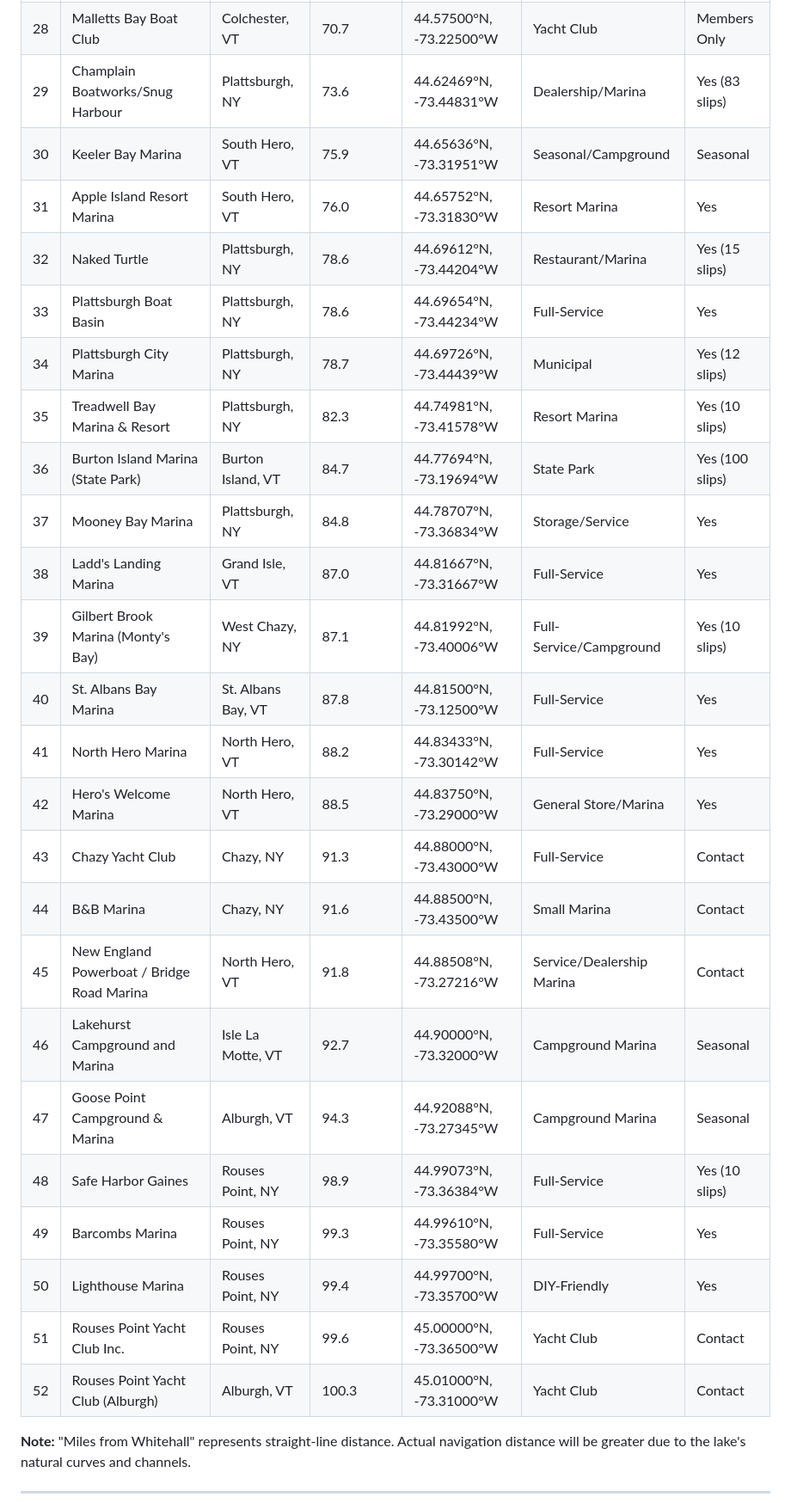
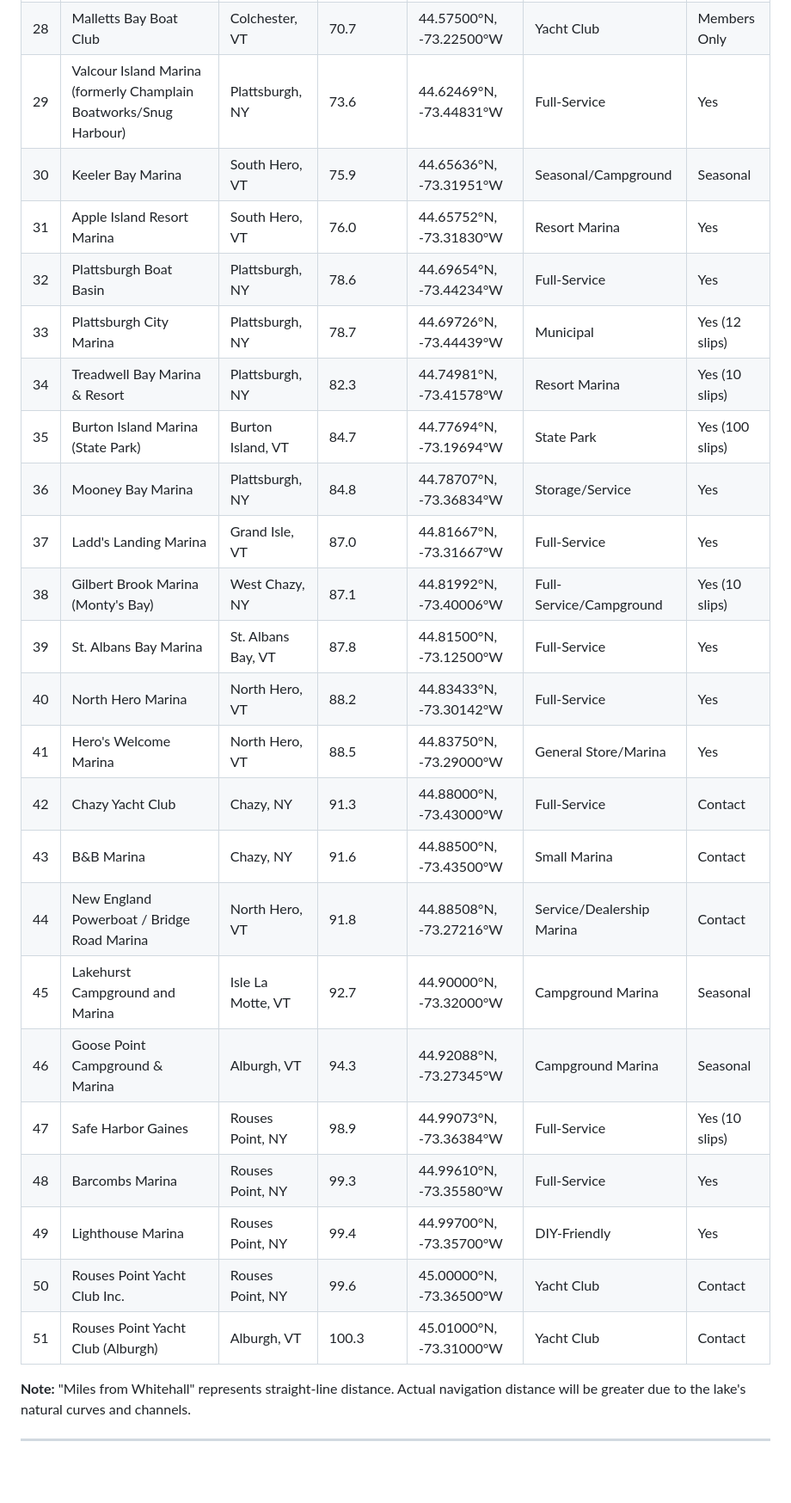
Before and after one commit to Bridgeview-Harbour/marinas-on-lake-champlain, a Markdown page: README.md, the part around one of its changes. Shown at 86% size. Rendered like a GitHub page; blank space fills up the shorter version.

```diff
--- a/README.md
+++ b/README.md
@@ -35,30 +35,29 @@
 | 26 | Coates Island Marina | Colchester, VT | 70.3 | 44.57000°N, -73.23500°W | Full-Service | Contact |
 | 27 | Marina at Marble Island | Colchester, VT | 70.3 | 44.56978°N, -73.23229°W | Resort Marina | Yes (16 slips) |
 | 28 | Malletts Bay Boat Club | Colchester, VT | 70.7 | 44.57500°N, -73.22500°W | Yacht Club | Members Only |
-| 29 | Champlain Boatworks/Snug Harbour | Plattsburgh, NY | 73.6 | 44.62469°N, -73.44831°W | Dealership/Marina | Yes (83 slips) |
+| 29 | Valcour Island Marina (formerly Champlain Boatworks/Snug Harbour) | Plattsburgh, NY | 73.6 | 44.62469°N, -73.44831°W | Full-Service | Yes |
 | 30 | Keeler Bay Marina | South Hero, VT | 75.9 | 44.65636°N, -73.31951°W | Seasonal/Campground | Seasonal |
 | 31 | Apple Island Resort Marina | South Hero, VT | 76.0 | 44.65752°N, -73.31830°W | Resort Marina | Yes |
-| 32 | Naked Turtle | Plattsburgh, NY | 78.6 | 44.69612°N, -73.44204°W | Restaurant/Marina | Yes (15 slips) |
-| 33 | Plattsburgh Boat Basin | Plattsburgh, NY | 78.6 | 44.69654°N, -73.44234°W | Full-Service | Yes |
-| 34 | Plattsburgh City Marina | Plattsburgh, NY | 78.7 | 44.69726°N, -73.44439°W | Municipal | Yes (12 slips) |
-| 35 | Treadwell Bay Marina & Resort | Plattsburgh, NY | 82.3 | 44.74981°N, -73.41578°W | Resort Marina | Yes (10 slips) |
-| 36 | Burton Island Marina (State Park) | Burton Island, VT | 84.7 | 44.77694°N, -73.19694°W | State Park | Yes (100 slips) |
-| 37 | Mooney Bay Marina | Plattsburgh, NY | 84.8 | 44.78707°N, -73.36834°W | Storage/Service | Yes |
-| 38 | Ladd's Landing Marina | Grand Isle, VT | 87.0 | 44.81667°N, -73.31667°W | Full-Service | Yes |
-| 39 | Gilbert Brook Marina (Monty's Bay) | West Chazy, NY | 87.1 | 44.81992°N, -73.40006°W | Full-Service/Campground | Yes (10 slips) |
-| 40 | St. Albans Bay Marina | St. Albans Bay, VT | 87.8 | 44.81500°N, -73.12500°W | Full-Service | Yes |
-| 41 | North Hero Marina | North Hero, VT | 88.2 | 44.83433°N, -73.30142°W | Full-Service | Yes |
-| 42 | Hero's Welcome Marina | North Hero, VT | 88.5 | 44.83750°N, -73.29000°W | General Store/Marina | Yes |
-| 43 | Chazy Yacht Club | Chazy, NY | 91.3 | 44.88000°N, -73.43000°W | Full-Service | Contact |
-| 44 | B&B Marina | Chazy, NY | 91.6 | 44.88500°N, -73.43500°W | Small Marina | Contact |
-| 45 | New England Powerboat / Bridge Road Marina | North Hero, VT | 91.8 | 44.88508°N, -73.27216°W | Service/Dealership Marina | Contact |
-| 46 | Lakehurst Campground and Marina | Isle La Motte, VT | 92.7 | 44.90000°N, -73.32000°W | Campground Marina | Seasonal |
-| 47 | Goose Point Campground & Marina | Alburgh, VT | 94.3 | 44.92088°N, -73.27345°W | Campground Marina | Seasonal |
-| 48 | Safe Harbor Gaines | Rouses Point, NY | 98.9 | 44.99073°N, -73.36384°W | Full-Service | Yes (10 slips) |
-| 49 | Barcombs Marina | Rouses Point, NY | 99.3 | 44.99610°N, -73.35580°W | Full-Service | Yes |
-| 50 | Lighthouse Marina | Rouses Point, NY | 99.4 | 44.99700°N, -73.35700°W | DIY-Friendly | Yes |
-| 51 | Rouses Point Yacht Club Inc. | Rouses Point, NY | 99.6 | 45.00000°N, -73.36500°W | Yacht Club | Contact |
-| 52 | Rouses Point Yacht Club (Alburgh) | Alburgh, VT | 100.3 | 45.01000°N, -73.31000°W | Yacht Club | Contact |
+| 32 | Plattsburgh Boat Basin | Plattsburgh, NY | 78.6 | 44.69654°N, -73.44234°W | Full-Service | Yes |
+| 33 | Plattsburgh City Marina | Plattsburgh, NY | 78.7 | 44.69726°N, -73.44439°W | Municipal | Yes (12 slips) |
+| 34 | Treadwell Bay Marina & Resort | Plattsburgh, NY | 82.3 | 44.74981°N, -73.41578°W | Resort Marina | Yes (10 slips) |
+| 35 | Burton Island Marina (State Park) | Burton Island, VT | 84.7 | 44.77694°N, -73.19694°W | State Park | Yes (100 slips) |
+| 36 | Mooney Bay Marina | Plattsburgh, NY | 84.8 | 44.78707°N, -73.36834°W | Storage/Service | Yes |
+| 37 | Ladd's Landing Marina | Grand Isle, VT | 87.0 | 44.81667°N, -73.31667°W | Full-Service | Yes |
+| 38 | Gilbert Brook Marina (Monty's Bay) | West Chazy, NY | 87.1 | 44.81992°N, -73.40006°W | Full-Service/Campground | Yes (10 slips) |
+| 39 | St. Albans Bay Marina | St. Albans Bay, VT | 87.8 | 44.81500°N, -73.12500°W | Full-Service | Yes |
+| 40 | North Hero Marina | North Hero, VT | 88.2 | 44.83433°N, -73.30142°W | Full-Service | Yes |
+| 41 | Hero's Welcome Marina | North Hero, VT | 88.5 | 44.83750°N, -73.29000°W | General Store/Marina | Yes |
+| 42 | Chazy Yacht Club | Chazy, NY | 91.3 | 44.88000°N, -73.43000°W | Full-Service | Contact |
+| 43 | B&B Marina | Chazy, NY | 91.6 | 44.88500°N, -73.43500°W | Small Marina | Contact |
+| 44 | New England Powerboat / Bridge Road Marina | North Hero, VT | 91.8 | 44.88508°N, -73.27216°W | Service/Dealership Marina | Contact |
+| 45 | Lakehurst Campground and Marina | Isle La Motte, VT | 92.7 | 44.90000°N, -73.32000°W | Campground Marina | Seasonal |
+| 46 | Goose Point Campground & Marina | Alburgh, VT | 94.3 | 44.92088°N, -73.27345°W | Campground Marina | Seasonal |
+| 47 | Safe Harbor Gaines | Rouses Point, NY | 98.9 | 44.99073°N, -73.36384°W | Full-Service | Yes (10 slips) |
+| 48 | Barcombs Marina | Rouses Point, NY | 99.3 | 44.99610°N, -73.35580°W | Full-Service | Yes |
+| 49 | Lighthouse Marina | Rouses Point, NY | 99.4 | 44.99700°N, -73.35700°W | DIY-Friendly | Yes |
+| 50 | Rouses Point Yacht Club Inc. | Rouses Point, NY | 99.6 | 45.00000°N, -73.36500°W | Yacht Club | Contact |
+| 51 | Rouses Point Yacht Club (Alburgh) | Alburgh, VT | 100.3 | 45.01000°N, -73.31000°W | Yacht Club | Contact |
 
 **Note:** "Miles from Whitehall" represents straight-line distance. Actual navigation distance will be greater due to the lake's natural curves and channels.
 
```
Also changed, not shown: other parts of README.md (+37 -52 lines).
